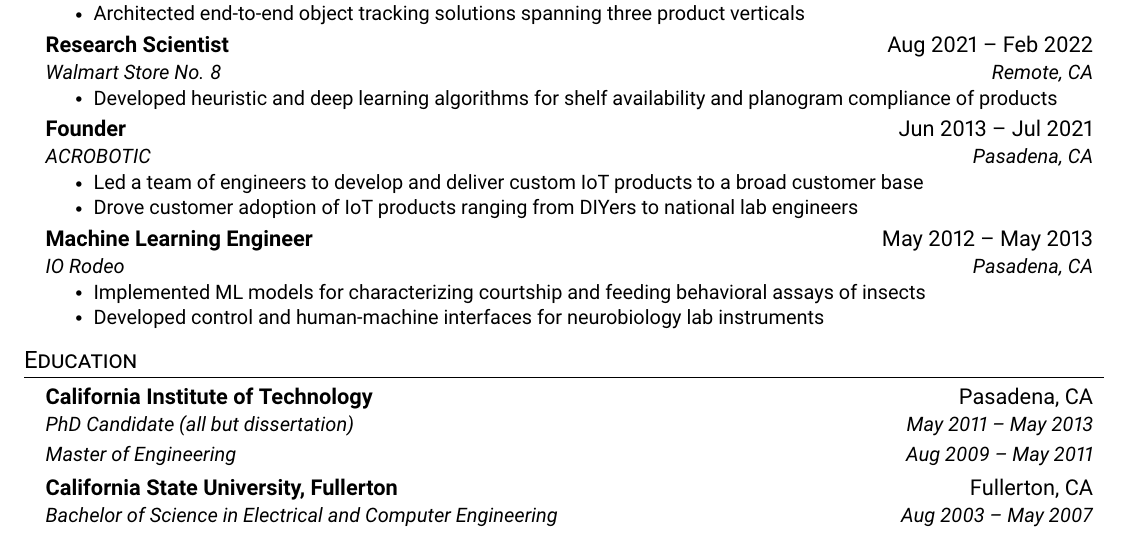
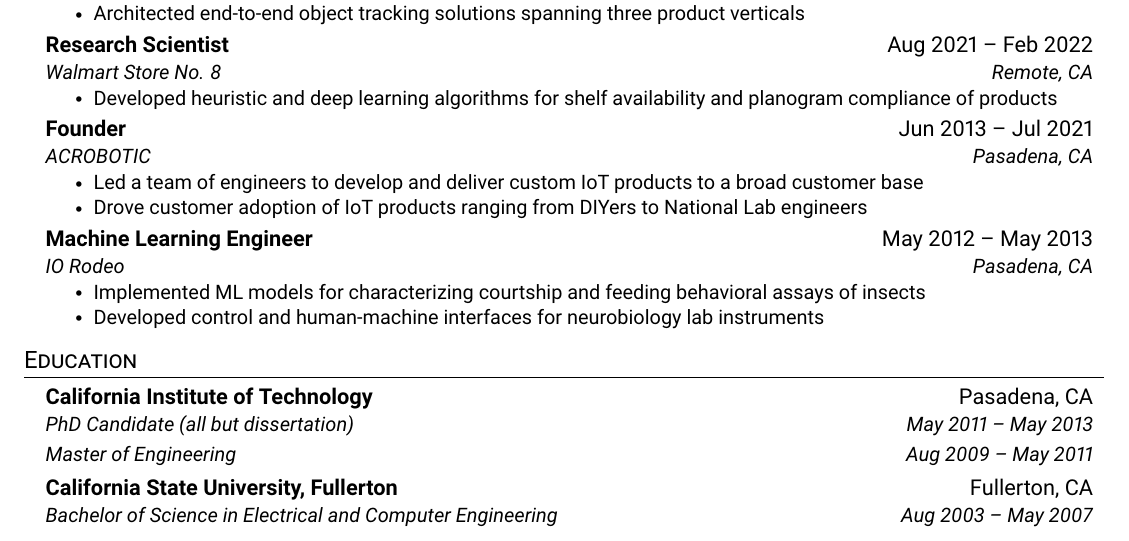
Before and after one commit to datasith/datasith, a LaTeX CV (datasith-resume.tex): part of the page, cut so that both start at the same text. Compiled offline with pdfLaTeX.

Commit message:
updating resume

```diff
--- a/datasith-resume.tex
+++ b/datasith-resume.tex
@@ -163,7 +163,7 @@
       {ACROBOTIC}{Pasadena, CA}
       \resumeItemListStart
         \resumeItem{Led a team of engineers to develop and deliver custom IoT products to a broad customer base}
-        \resumeItem{Drove customer adoption of IoT products ranging from DIYers to national lab engineers}
+        \resumeItem{Drove customer adoption of IoT products ranging from DIYers to National Lab engineers}
       \resumeItemListEnd
 
     \resumeSubheading
```
Also changed, not shown: datasith-resume.pdf, 1 other file.
